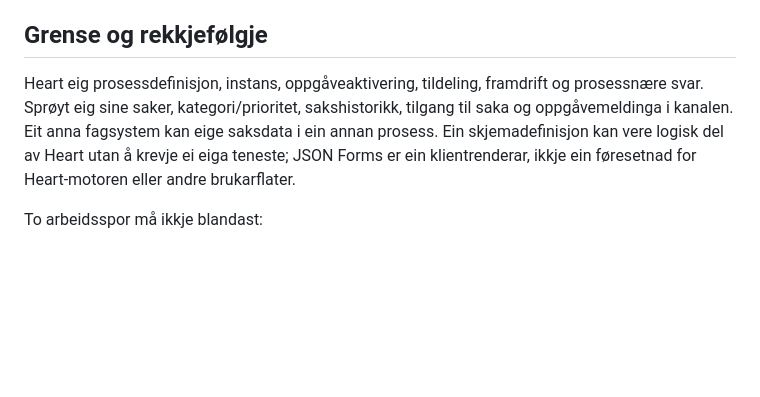
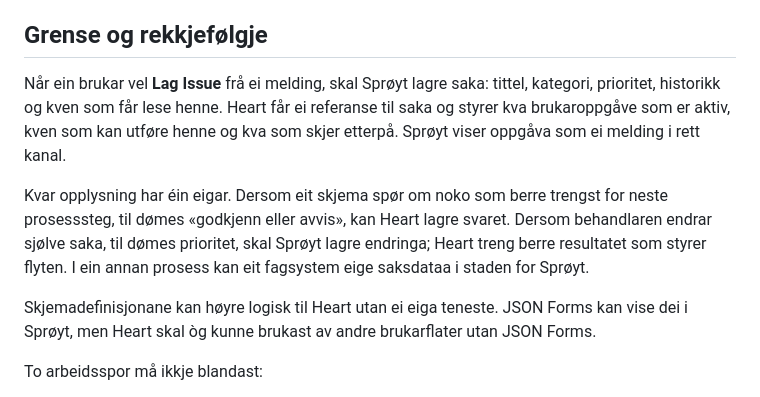
Before and after one commit to hbjoroy/sproyt, a Markdown page: docs/process-forms-architecture-plan.md, the part around the change. Rendered like a GitHub page; blank space fills up the shorter version.

Commit message:
Clarify ownership in process forms plan

```diff
--- a/docs/process-forms-architecture-plan.md
+++ b/docs/process-forms-architecture-plan.md
@@ -6,12 +6,21 @@ dokumentet. Grunnlaget er [designnotatet](process-forms-design-note.md),
 
 ## Grense og rekkjefølgje
 
-Heart eig prosessdefinisjon, instans, oppgåveaktivering, tildeling, framdrift
-og prosessnære svar. Sprøyt eig sine saker, kategori/prioritet, sakshistorikk,
-tilgang til saka og oppgåvemeldinga i kanalen. Eit anna fagsystem kan eige
-saksdata i ein annan prosess. Ein skjemadefinisjon kan vere logisk del av
-Heart utan å krevje ei eiga teneste; JSON Forms er ein klientrenderar, ikkje
-ein føresetnad for Heart-motoren eller andre brukarflater.
+Når ein brukar vel **Lag Issue** frå ei melding, skal Sprøyt lagre saka:
+tittel, kategori, prioritet, historikk og kven som får lese henne. Heart
+får ei referanse til saka og styrer kva brukaroppgåve som er aktiv, kven
+som kan utføre henne og kva som skjer etterpå. Sprøyt viser oppgåva som
+ei melding i rett kanal.
+
+Kvar opplysning har éin eigar. Dersom eit skjema spør om noko som berre
+trengst for neste prosesssteg, til dømes «godkjenn eller avvis», kan Heart
+lagre svaret. Dersom behandlaren endrar sjølve saka, til dømes prioritet,
+skal Sprøyt lagre endringa; Heart treng berre resultatet som styrer flyten.
+I ein annan prosess kan eit fagsystem eige saksdataa i staden for Sprøyt.
+
+Skjemadefinisjonane kan høyre logisk til Heart utan ei eiga teneste.
+JSON Forms kan vise dei i Sprøyt, men Heart skal òg kunne brukast av
+andre brukarflater utan JSON Forms.
 
 To arbeidsspor må ikkje blandast:
 
```
